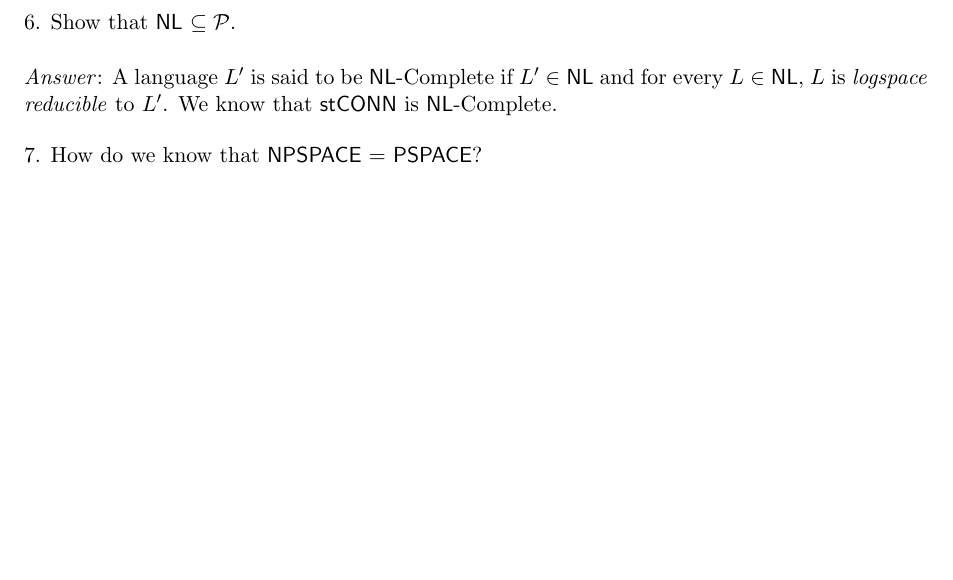
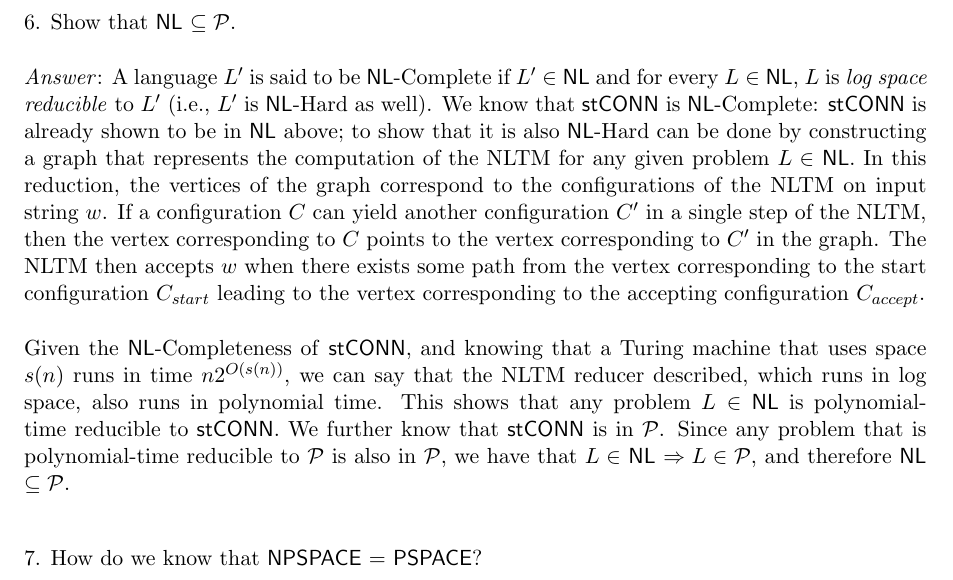
Before and after one commit to humamrashid/Complexity, a LaTeX document (midterm.tex): part of page 3 of 3 before the commit and part of page 3 of 4 after it, cut so that both start at the same text, the shorter picture padded with empty space. Compiled offline with pdfLaTeX.

Commit message:
Done with 1-8.

```diff
--- a/midterm.tex
+++ b/midterm.tex
@@ -131,8 +131,25 @@
 
     \noindent
     \textit{Answer}: A language $L'$ is said to be \textsf{NL}-Complete if $L' \in$ \textsf{NL} and
-    for every $L \in$ \textsf{NL}, $L$ is \emph{logspace reducible} to $L'$. We know that
-    \textsf{stCONN} is \textsf{NL}-Complete.
+    for every $L \in$ \textsf{NL}, $L$ is \emph{log space reducible} to $L'$ (i.e., $L'$ is
+    \textsf{NL}-Hard as well). We know that \textsf{stCONN} is \textsf{NL}-Complete: \textsf{stCONN}
+    is already shown to be in \textsf{NL} above; to show that it is also \textsf{NL}-Hard can be
+    done by constructing a graph that represents the computation of the NLTM for any given problem $
+    L \in$ \textsf{NL}. In this reduction, the vertices of the graph correspond to the
+    configurations of the NLTM on input string $w$. If a configuration $C$ can yield another
+    configuration $C'$ in a single step of the NLTM, then the vertex corresponding to $C$ points to
+    the vertex corresponding to $C'$ in the graph. The NLTM then accepts $w$ when there exists some
+    path from the vertex corresponding to the start configuration $C_{start}$ leading to the vertex
+    corresponding to the accepting configuration $C_{accept}$.\\
+
+    \noindent
+    Given the \textsf{NL}-Completeness of \textsf{stCONN}, and knowing that a Turing machine that
+    uses space $s(n)$ runs in time $n2^{O(s(n))}$, we can say that the NLTM reducer described, which
+    runs in log space, also runs in polynomial time. This shows that any problem $L \in$ \textsf{NL}
+    is polynomial-time reducible to \textsf{stCONN}. We further know that \textsf{stCONN} is in
+    $\mathcal{P}$. Since any problem that is polynomial-time reducible to $\mathcal{P}$ is also in
+    $\mathcal{P}$, we have that $L \in$ \textsf{NL} $\Rightarrow L \in \mathcal{P}$, and therefore
+    \textsf{NL} $\subseteq \mathcal{P}$.\\
 
     %%%%%%%%%%%%%%%%%%%%%%%%%%%%%%%%%%%%%%%%%%%%%%%%%%%%%%%%%%%%%%%%%%%%%%%%%%%%%%%%%%%%%%%%%%%%%%%%
     % Problem 7 on complexity classes.
```
